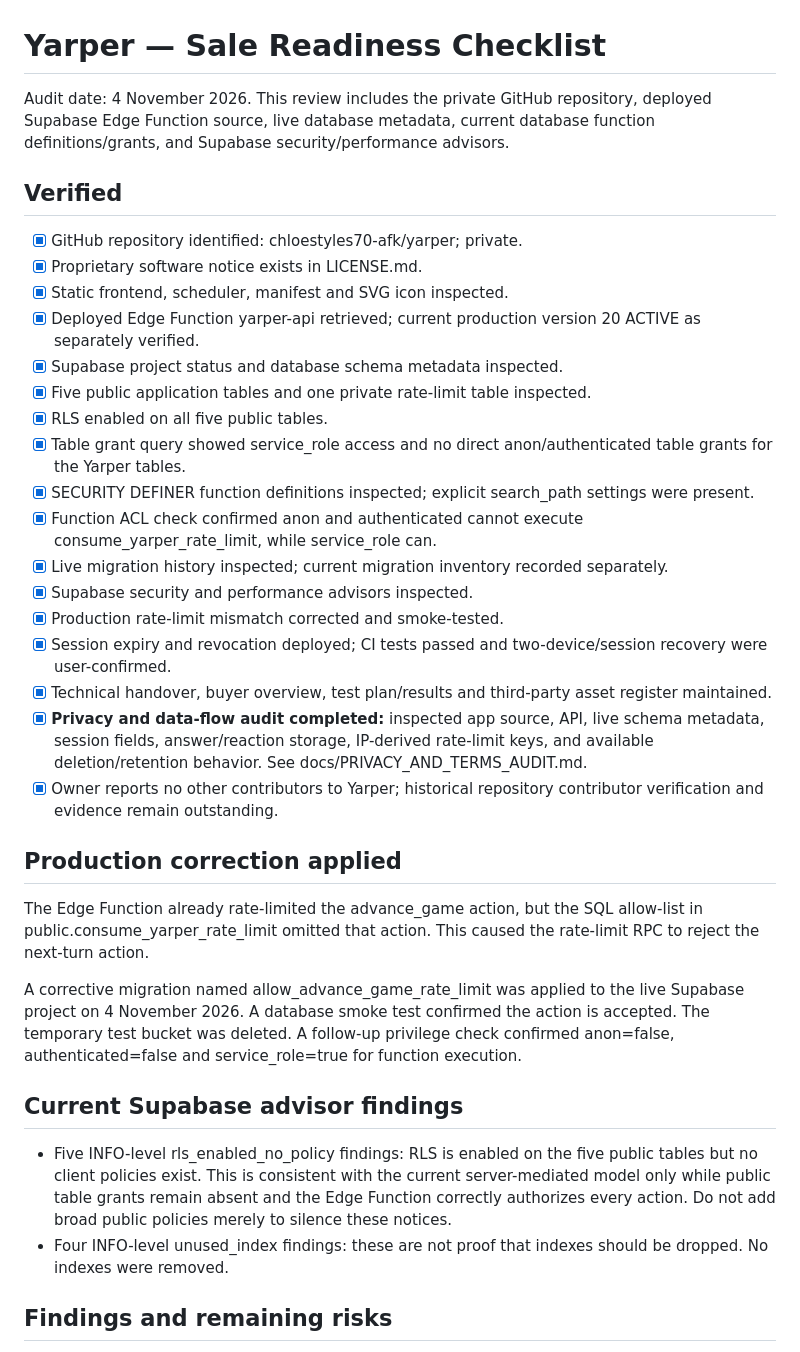
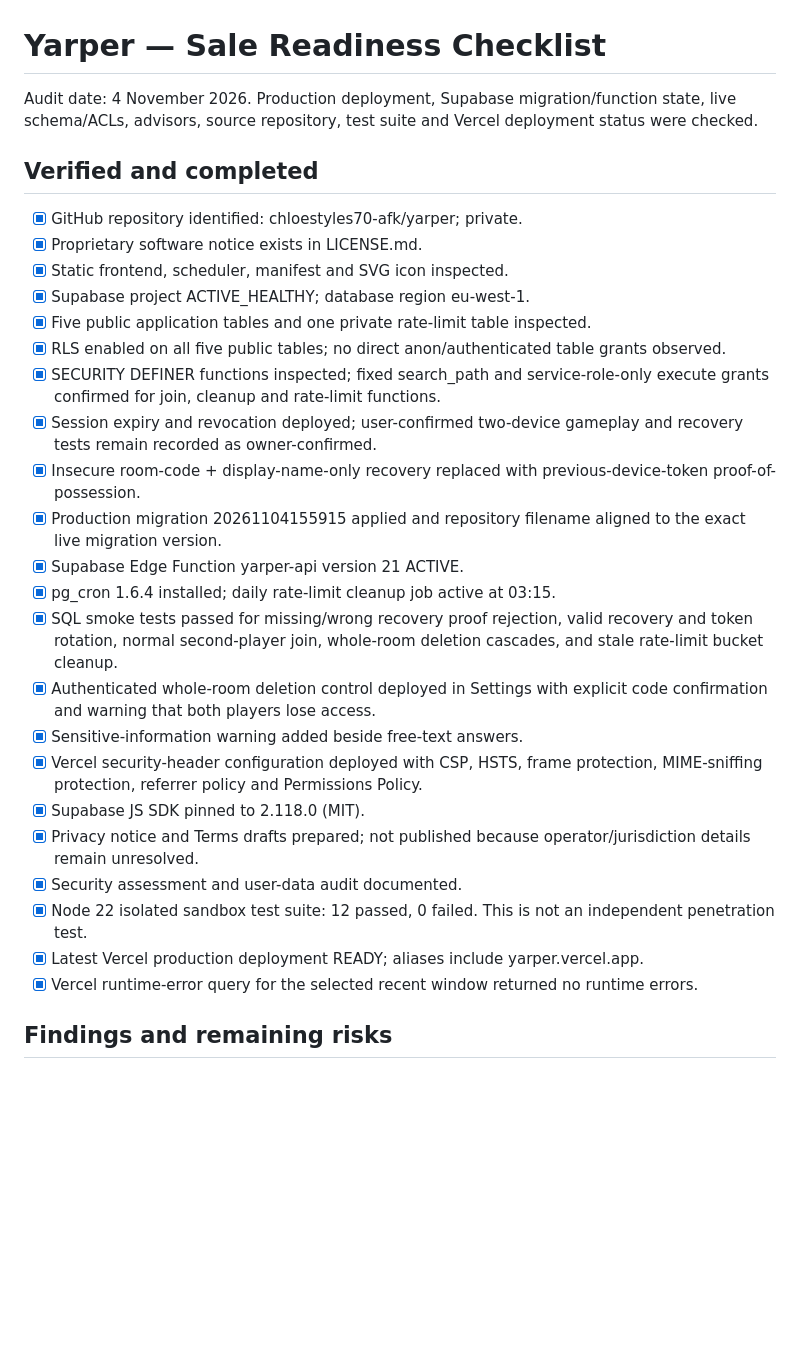
Before and after one commit to chloestyles70-afk/yarper, a Markdown page: docs/SALE_READINESS.md, the part around one of its changes. Drawn GitHub-style; blank space fills up the shorter version.

```diff
--- a/docs/SALE_READINESS.md
+++ b/docs/SALE_READINESS.md
@@ -1,37 +1,31 @@
 # Yarper — Sale Readiness Checklist
 
-Audit date: 4 November 2026. This review includes the private GitHub repository, deployed Supabase Edge Function source, live database metadata, current database function definitions/grants, and Supabase security/performance advisors.
+Audit date: 4 November 2026. Production deployment, Supabase migration/function state, live schema/ACLs, advisors, source repository, test suite and Vercel deployment status were checked.
 
-## Verified
+## Verified and completed
 
 - [x] GitHub repository identified: chloestyles70-afk/yarper; private.
 - [x] Proprietary software notice exists in LICENSE.md.
 - [x] Static frontend, scheduler, manifest and SVG icon inspected.
-- [x] Deployed Edge Function yarper-api retrieved; current production version 20 ACTIVE as separately verified.
-- [x] Supabase project status and database schema metadata inspected.
+- [x] Supabase project ACTIVE_HEALTHY; database region eu-west-1.
 - [x] Five public application tables and one private rate-limit table inspected.
-- [x] RLS enabled on all five public tables.
-- [x] Table grant query showed service_role access and no direct anon/authenticated table grants for the Yarper tables.
-- [x] SECURITY DEFINER function definitions inspected; explicit search_path settings were present.
-- [x] Function ACL check confirmed anon and authenticated cannot execute consume_yarper_rate_limit, while service_role can.
-- [x] Live migration history inspected; current migration inventory recorded separately.
-- [x] Supabase security and performance advisors inspected.
-- [x] Production rate-limit mismatch corrected and smoke-tested.
-- [x] Session expiry and revocation deployed; CI tests passed and two-device/session recovery were user-confirmed.
-- [x] Technical handover, buyer overview, test plan/results and third-party asset register maintained.
-- [x] **Privacy and data-flow audit completed:** inspected app source, API, live schema metadata, session fields, answer/reaction storage, IP-derived rate-limit keys, and available deletion/retention behavior. See docs/PRIVACY_AND_TERMS_AUDIT.md.
-- [x] Owner reports no other contributors to Yarper; historical repository contributor verification and evidence remain outstanding.
-
-## Production correction applied
-
-The Edge Function already rate-limited the advance_game action, but the SQL allow-list in public.consume_yarper_rate_limit omitted that action. This caused the rate-limit RPC to reject the next-turn action.
-
-A corrective migration named allow_advance_game_rate_limit was applied to the live Supabase project on 4 November 2026. A database smoke test confirmed the action is accepted. The temporary test bucket was deleted. A follow-up privilege check confirmed anon=false, authenticated=false and service_role=true for function execution.
-
-## Current Supabase advisor findings
-
-- Five INFO-level rls_enabled_no_policy findings: RLS is enabled on the five public tables but no client policies exist. This is consistent with the current server-mediated model only while public table grants remain absent and the Edge Function correctly authorizes every action. Do not add broad public policies merely to silence these notices.
-- Four INFO-level unused_index findings: these are not proof that indexes should be dropped. No indexes were removed.
+- [x] RLS enabled on all five public tables; no direct anon/authenticated table grants observed.
+- [x] SECURITY DEFINER functions inspected; fixed search_path and service-role-only execute grants confirmed for join, cleanup and rate-limit functions.
+- [x] Session expiry and revocation deployed; user-confirmed two-device gameplay and recovery tests remain recorded as owner-confirmed.
+- [x] Insecure room-code + display-name-only recovery replaced with previous-device-token proof-of-possession.
+- [x] Production migration 20261104155915 applied and repository filename aligned to the exact live migration version.
+- [x] Supabase Edge Function yarper-api version 21 ACTIVE.
+- [x] pg_cron 1.6.4 installed; daily rate-limit cleanup job active at 03:15.
+- [x] SQL smoke tests passed for missing/wrong recovery proof rejection, valid recovery and token rotation, normal second-player join, whole-room deletion cascades, and stale rate-limit bucket cleanup.
+- [x] Authenticated whole-room deletion control deployed in Settings with explicit code confirmation and warning that both players lose access.
+- [x] Sensitive-information warning added beside free-text answers.
+- [x] Vercel security-header configuration deployed with CSP, HSTS, frame protection, MIME-sniffing protection, referrer policy and Permissions Policy.
+- [x] Supabase JS SDK pinned to 2.118.0 (MIT).
+- [x] Privacy notice and Terms drafts prepared; not published because operator/jurisdiction details remain unresolved.
+- [x] Security assessment and user-data audit documented.
+- [x] Node 22 isolated sandbox test suite: 12 passed, 0 failed. This is not an independent penetration test.
+- [x] Latest Vercel production deployment READY; aliases include yarper.vercel.app.
+- [x] Vercel runtime-error query for the selected recent window returned no runtime errors.
 
 ## Findings and remaining risks
 
```
Also changed, not shown: other parts of docs/SALE_READINESS.md (+26 -25 lines).
